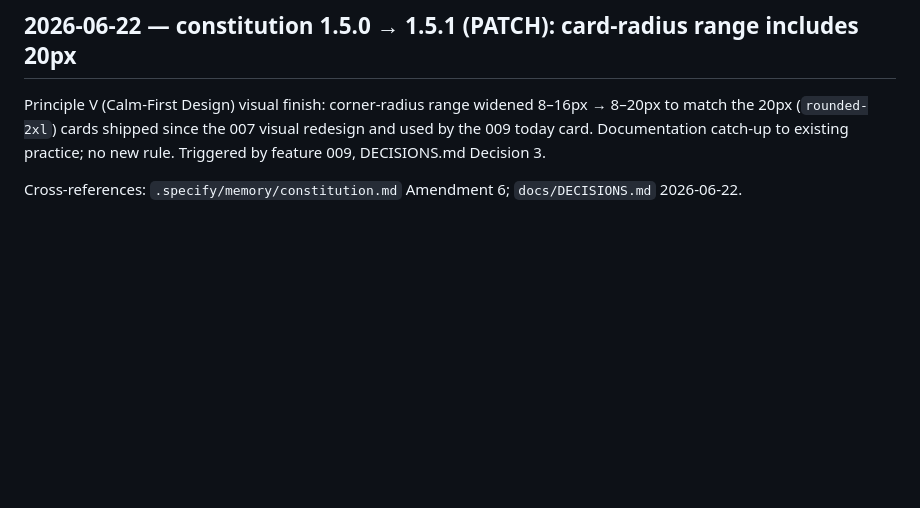
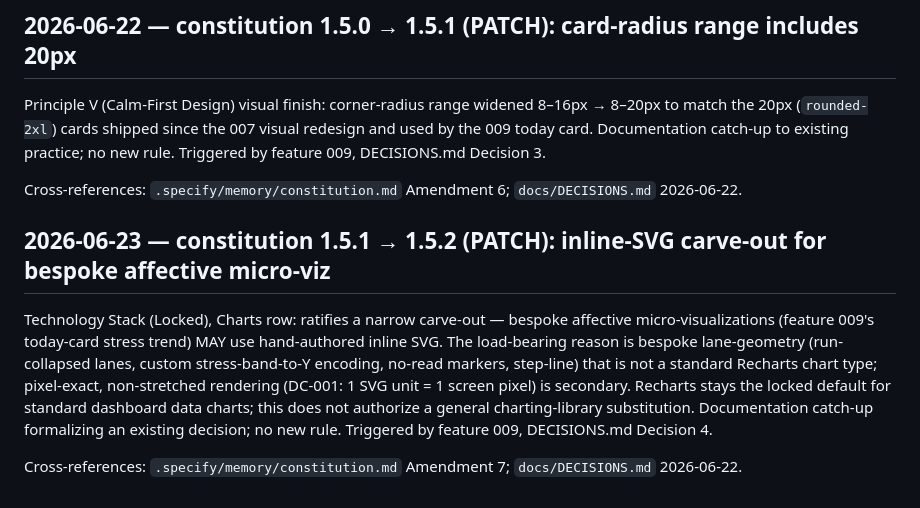
Before and after one commit to mohamedasem318/Serenify, a Markdown page: docs/CHANGELOG.md, the part around the change. Rendered like a GitHub page; blank space fills up the shorter version.

Commit message:
docs(changelog): add Amendment 7 entry (constitution v1.5.2) - inline-SVG carve-out catch-up
Amendments 5 & 6 each had a CHANGELOG entry; 7 had none. Adds the catch-up entry dated 2026-06-23 in the same format as the 5 & 6 entries: ratifies the inline-SVG carve-out for bespoke affective micro-viz; Recharts stays the locked default for standard charts. Cross-refs Amendment 7 + DECISIONS Decision 4.

```diff
--- a/docs/CHANGELOG.md
+++ b/docs/CHANGELOG.md
@@ -2030,3 +2030,16 @@ the 009 today card. Documentation catch-up to existing practice; no new rule. Tr
 feature 009, DECISIONS.md Decision 3.
 
 Cross-references: `.specify/memory/constitution.md` Amendment 6; `docs/DECISIONS.md` 2026-06-22.
+
+## 2026-06-23 — constitution 1.5.1 → 1.5.2 (PATCH): inline-SVG carve-out for bespoke affective micro-viz
+
+Technology Stack (Locked), Charts row: ratifies a narrow carve-out — bespoke affective
+micro-visualizations (feature 009's today-card stress trend) MAY use hand-authored inline
+SVG. The load-bearing reason is bespoke lane-geometry (run-collapsed lanes, custom
+stress-band-to-Y encoding, no-read markers, step-line) that is not a standard Recharts
+chart type; pixel-exact, non-stretched rendering (DC-001: 1 SVG unit = 1 screen pixel) is
+secondary. Recharts stays the locked default for standard dashboard data charts; this does
+not authorize a general charting-library substitution. Documentation catch-up formalizing
+an existing decision; no new rule. Triggered by feature 009, DECISIONS.md Decision 4.
+
+Cross-references: `.specify/memory/constitution.md` Amendment 7; `docs/DECISIONS.md` 2026-06-22.
```
